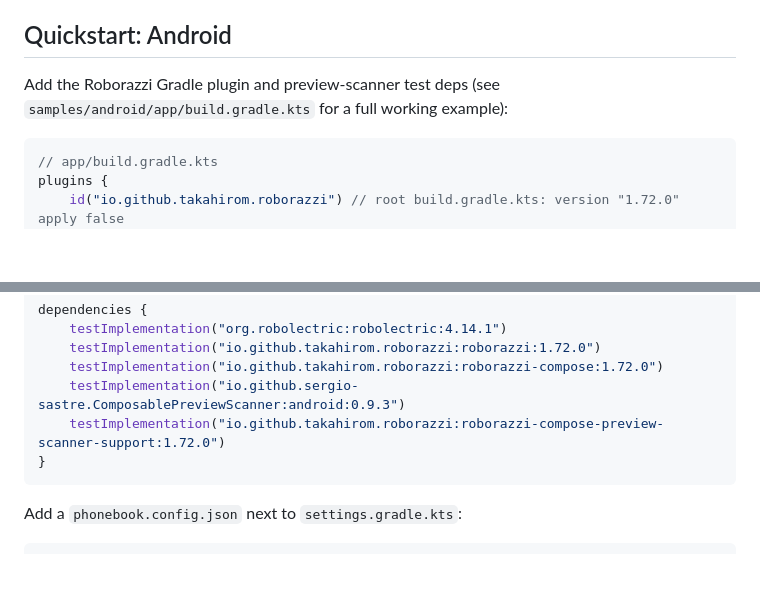
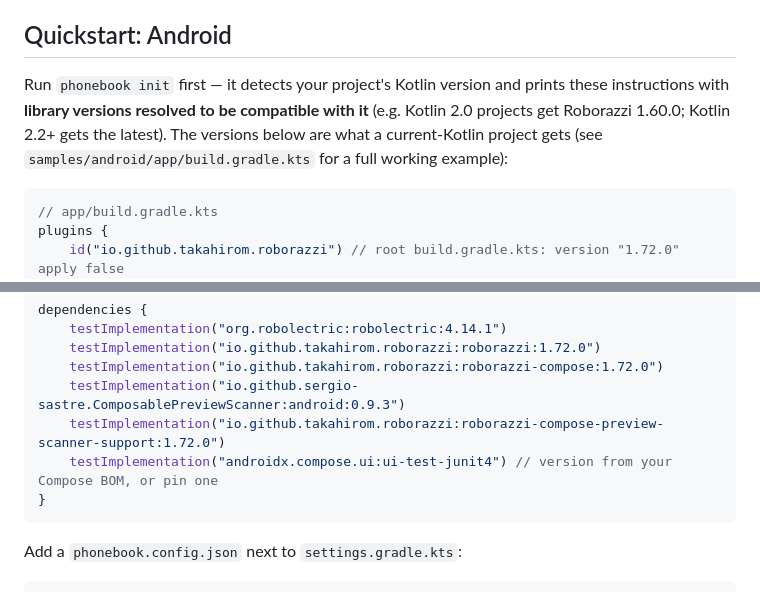
Before and after one commit to stag-build/phonebook, a Markdown page: README.md, 2 parts joined by grey strips. Drawn GitHub-style; blank space fills up the shorter version.

Commit message:
docs: README quickstart reflects version-aware init + ui-test-junit4 dep
Co-Authored-By: Claude Fable 5 <noreply@anthropic.com>

````diff
--- a/README.md
+++ b/README.md
@@ -17,7 +17,7 @@ Commands run via `npx tsx src/cli.ts <cmd>` for now (npm packaging as `@stag/pho
 
 ## Quickstart: Android
 
-Add the Roborazzi Gradle plugin and preview-scanner test deps (see `samples/android/app/build.gradle.kts` for a full working example):
+Run `phonebook init` first — it detects your project's Kotlin version and prints these instructions with **library versions resolved to be compatible with it** (e.g. Kotlin 2.0 projects get Roborazzi 1.60.0; Kotlin 2.2+ gets the latest). The versions below are what a current-Kotlin project gets (see `samples/android/app/build.gradle.kts` for a full working example):
 
 ```kotlin
 // app/build.gradle.kts
@@ -38,6 +38,7 @@ dependencies {
     testImplementation("io.github.takahirom.roborazzi:roborazzi-compose:1.72.0")
     testImplementation("io.github.sergio-sastre.ComposablePreviewScanner:android:0.9.3")
     testImplementation("io.github.takahirom.roborazzi:roborazzi-compose-preview-scanner-support:1.72.0")
+    testImplementation("androidx.compose.ui:ui-test-junit4") // version from your Compose BOM, or pin one
 }
 ```
 
````
